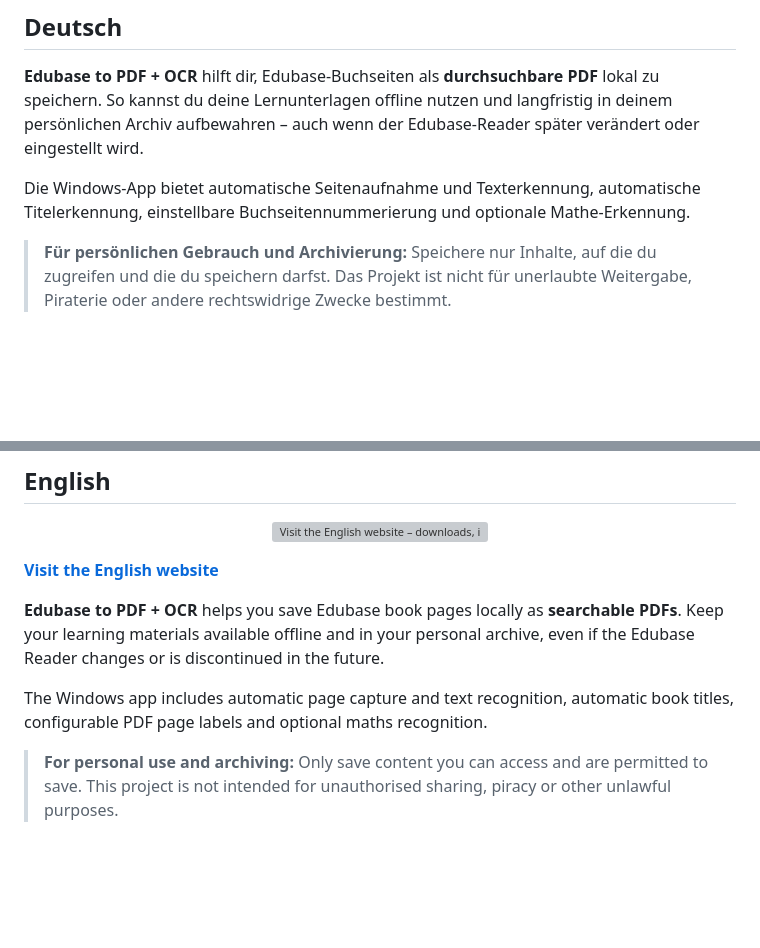
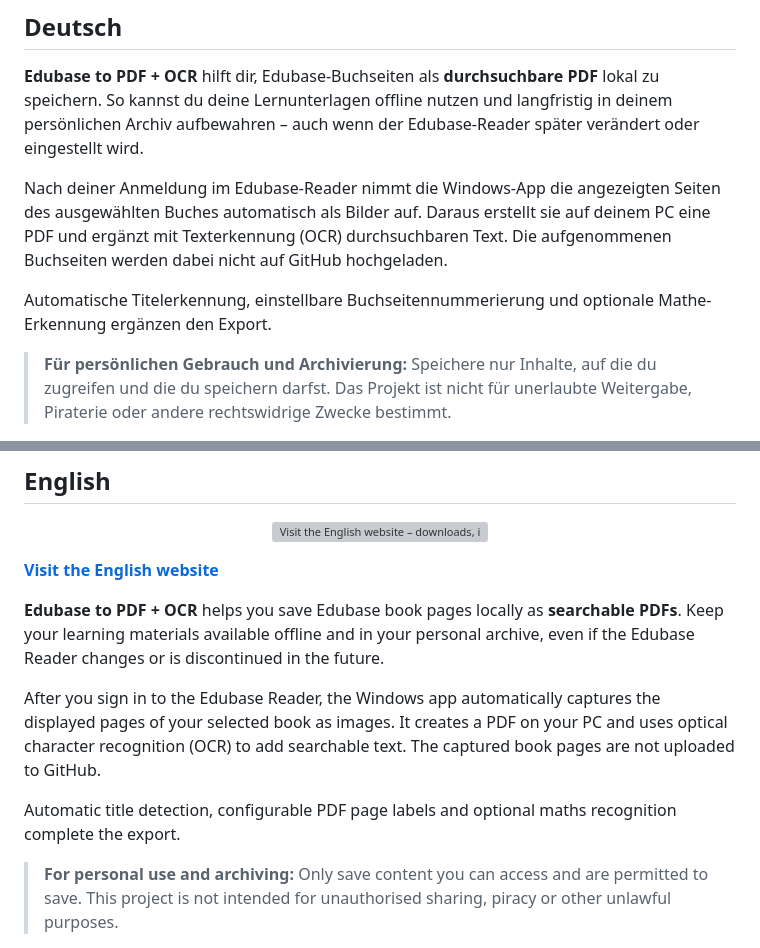
Before and after one commit to Sebii1998/edubase-to-pdf-ocr, a Markdown page: README.md, 2 parts joined by grey strips. Rendered like a GitHub page; blank space fills up the shorter version; grey boxes are pictures that could not be loaded.

Commit message:
Explain local page capture and OCR in German and English introductions

```diff
--- a/README.md
+++ b/README.md
@@ -29,7 +29,9 @@
 
 **Edubase to PDF + OCR** hilft dir, Edubase-Buchseiten als **durchsuchbare PDF** lokal zu speichern. So kannst du deine Lernunterlagen offline nutzen und langfristig in deinem persönlichen Archiv aufbewahren – auch wenn der Edubase-Reader später verändert oder eingestellt wird.
 
-Die Windows-App bietet automatische Seitenaufnahme und Texterkennung, automatische Titelerkennung, einstellbare Buchseitennummerierung und optionale Mathe-Erkennung.
+Nach deiner Anmeldung im Edubase-Reader nimmt die Windows-App die angezeigten Seiten des ausgewählten Buches automatisch als Bilder auf. Daraus erstellt sie auf deinem PC eine PDF und ergänzt mit Texterkennung (OCR) durchsuchbaren Text. Die aufgenommenen Buchseiten werden dabei nicht auf GitHub hochgeladen.
+
+Automatische Titelerkennung, einstellbare Buchseitennummerierung und optionale Mathe-Erkennung ergänzen den Export.
 
 > **Für persönlichen Gebrauch und Archivierung:** Speichere nur Inhalte, auf die du zugreifen und die du speichern darfst. Das Projekt ist nicht für unerlaubte Weitergabe, Piraterie oder andere rechtswidrige Zwecke bestimmt.
 
@@ -119,7 +121,9 @@ Ergebnisse prüfen; die App löst keine Aufgaben.
 
 **Edubase to PDF + OCR** helps you save Edubase book pages locally as **searchable PDFs**. Keep your learning materials available offline and in your personal archive, even if the Edubase Reader changes or is discontinued in the future.
 
-The Windows app includes automatic page capture and text recognition, automatic book titles, configurable PDF page labels and optional maths recognition.
+After you sign in to the Edubase Reader, the Windows app automatically captures the displayed pages of your selected book as images. It creates a PDF on your PC and uses optical character recognition (OCR) to add searchable text. The captured book pages are not uploaded to GitHub.
+
+Automatic title detection, configurable PDF page labels and optional maths recognition complete the export.
 
 > **For personal use and archiving:** Only save content you can access and are permitted to save. This project is not intended for unauthorised sharing, piracy or other unlawful purposes.
 
```
